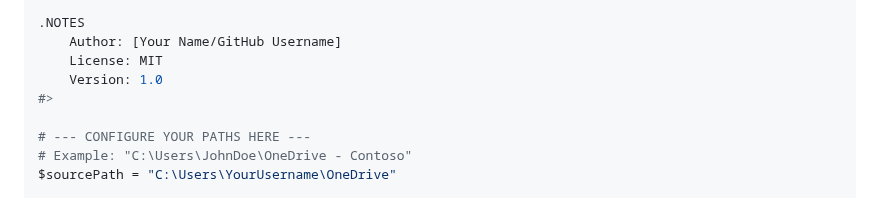
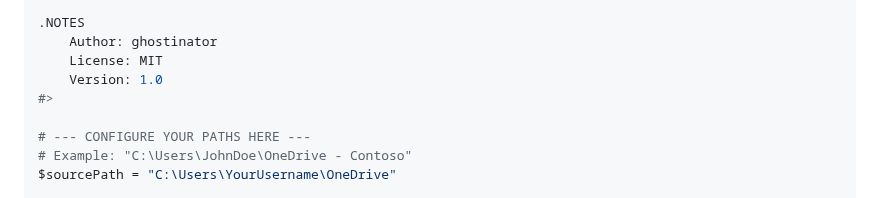
Before and after one commit to ghostinator/SysAdminPSSorcery, a Markdown page: OneDrive/OneDrive-Local-Backup/Readme.md, the part around the change. Drawn GitHub-style.

```diff
--- a/OneDrive/OneDrive-Local-Backup/Readme.md
+++ b/OneDrive/OneDrive-Local-Backup/Readme.md
@@ -75,7 +75,7 @@ The script will print its progress as it safely copies your local files to the d
     unstable or broken, and a reliable local backup is needed before a system reset or migration.
 
 .NOTES
-    Author: [Your Name/GitHub Username]
+    Author: ghostinator
     License: MIT
     Version: 1.0
 #>
```
